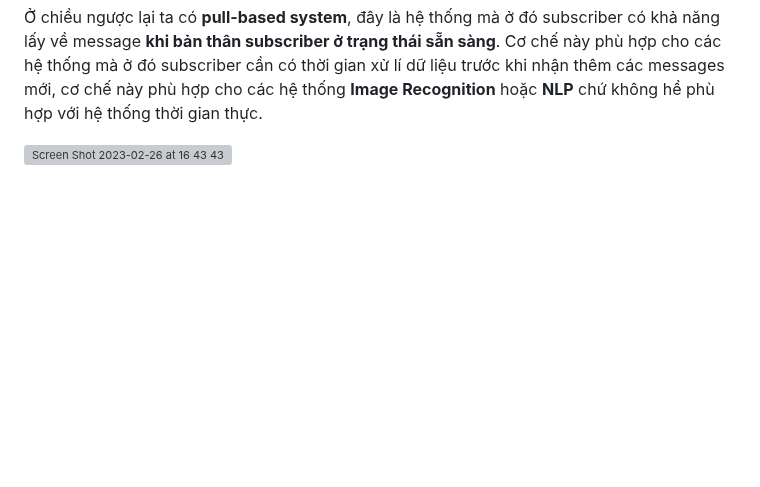
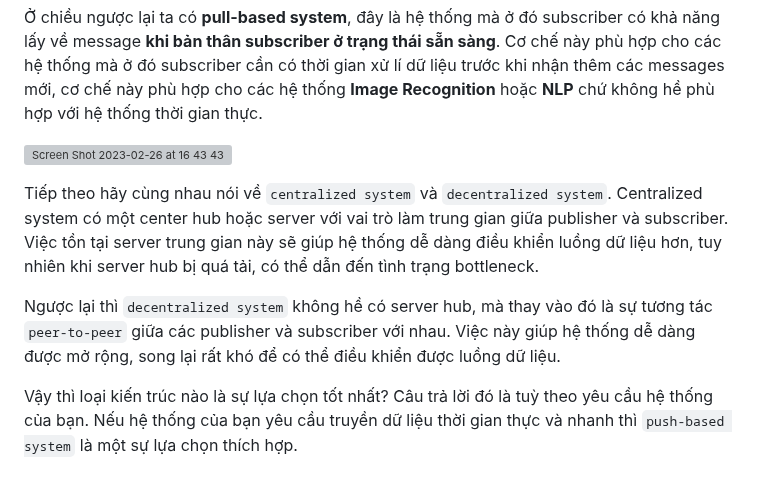
Before and after one commit to tuananhhedspibk/RoadToSeniorDev, a Markdown page: SystemDesign/PubSubArchitecture.md, the part around the change. GitHub-like rendering; blank space fills up the shorter version; grey boxes are pictures that could not be loaded.

Commit message:
:construction: Keep fighting on pub/sub architecture

```diff
--- a/SystemDesign/PubSubArchitecture.md
+++ b/SystemDesign/PubSubArchitecture.md
@@ -32,3 +32,9 @@ ngoài ra chúng ta cũng tìm hiểu thêm các công nghệ như Apache Kafka,
 Ở chiều ngược lại ta có **pull-based system**, đây là hệ thống mà ở đó subscriber có khả năng lấy về message **khi bản thân subscriber ở trạng thái sẵn sàng**. Cơ chế này phù hợp cho các hệ thống mà ở đó subscriber cần có thời gian xử lí dữ liệu trước khi nhận thêm các messages mới, cơ chế này phù hợp cho các hệ thống **Image Recognition** hoặc **NLP** chứ không hề phù hợp với hệ thống thời gian thực.
 
 ![Screen Shot 2023-02-26 at 16 43 43](https://user-images.githubusercontent.com/15076665/221398449-9b2834d6-2dea-461d-963a-bd00926aea26.png)
+
+Tiếp theo hãy cùng nhau nói về `centralized system` và `decentralized system`. Centralized system có một center hub hoặc server với vai trò làm trung gian giữa publisher và subscriber. Việc tồn tại server trung gian này sẽ giúp hệ thống dễ dàng điều khiển luồng dữ liệu hơn, tuy nhiên khi server hub bị quá tải, có thể dẫn đến tình trạng bottleneck.
+
+Ngược lại thì `decentralized system` không hề có server hub, mà thay vào đó là sự tương tác `peer-to-peer` giữa các publisher và subscriber với nhau. Việc này giúp hệ thống dễ dàng được mở rộng, song lại rất khó để có thể điều khiển được luồng dữ liệu.
+
+Vậy thì loại kiến trúc nào là sự lựa chọn tốt nhất? Câu trả lời đó là tuỳ theo yêu cầu hệ thống của bạn. Nếu hệ thống của bạn yêu cầu truyền dữ liệu thời gian thực và nhanh thì `push-based system` là một sự lựa chọn thích hợp.
```
